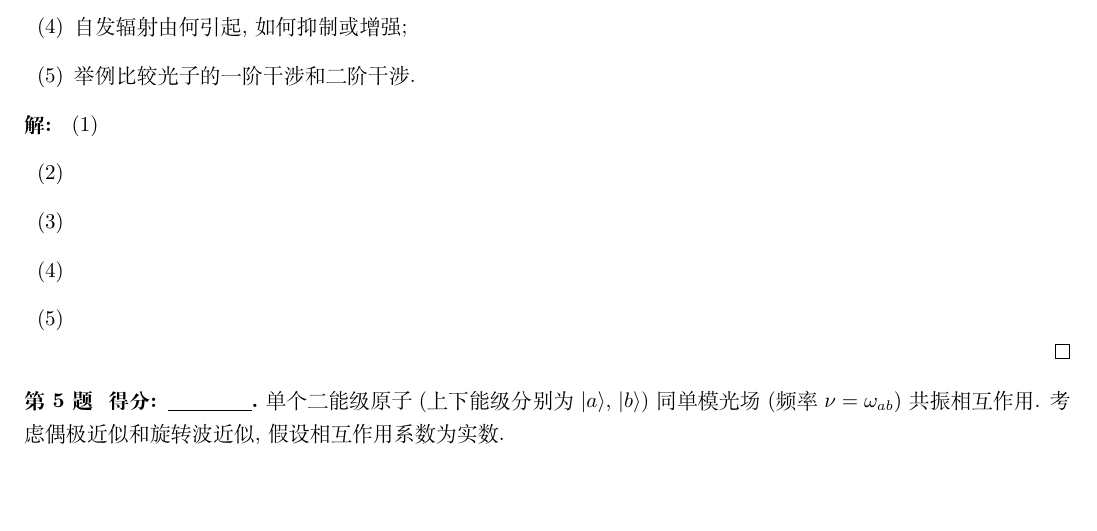
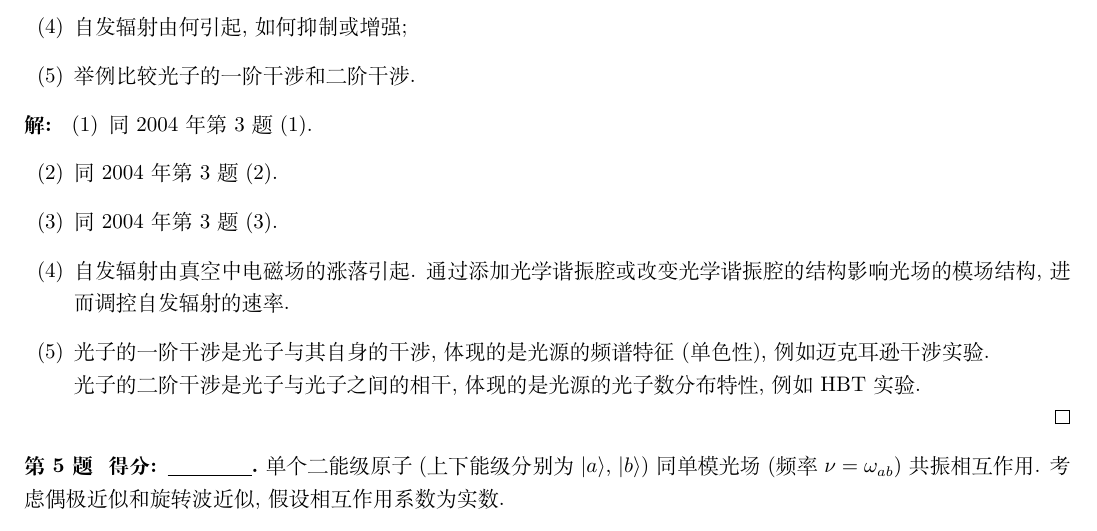
Before and after one commit to Chen-Jialin/Quantum-Optics-Exams, a LaTeX problem sheet (Exam-2015/exam-2015-sol.tex): part of page 2 of 2, cut so that both start at the same text, the shorter picture padded with empty space. Compiled offline with XeLaTeX.

Commit message:
2015-4 finished

```diff
--- a/Exam-2015/exam-2015-sol.tex
+++ b/Exam-2015/exam-2015-sol.tex
@@ -66,11 +66,12 @@
 \end{prob}
 \begin{sol}
     \begin{itemize}
-        \item[(1)]
-        \item[(2)]
-        \item[(3)]
-        \item[(4)]
-        \item[(5)]
+        \item[(1)] 同 2004 年第 3 题 (1).
+        \item[(2)] 同 2004 年第 3 题 (2).
+        \item[(3)] 同 2004 年第 3 题 (3).
+        \item[(4)] 自发辐射由真空中电磁场的涨落引起. 通过添加光学谐振腔或改变光学谐振腔的结构影响光场的模场结构, 进而调控自发辐射的速率.
+        \item[(5)] 光子的一阶干涉是光子与其自身的干涉, 体现的是光源的频谱特征 (单色性), 例如迈克耳逊干涉实验.\\
+        光子的二阶干涉是光子与光子之间的相干, 体现的是光源的光子数分布特性, 例如 HBT 实验.
     \end{itemize}
 \end{sol}
 
```
Also changed, not shown: Exam-2015/exam-2015-sol.pdf (added).
